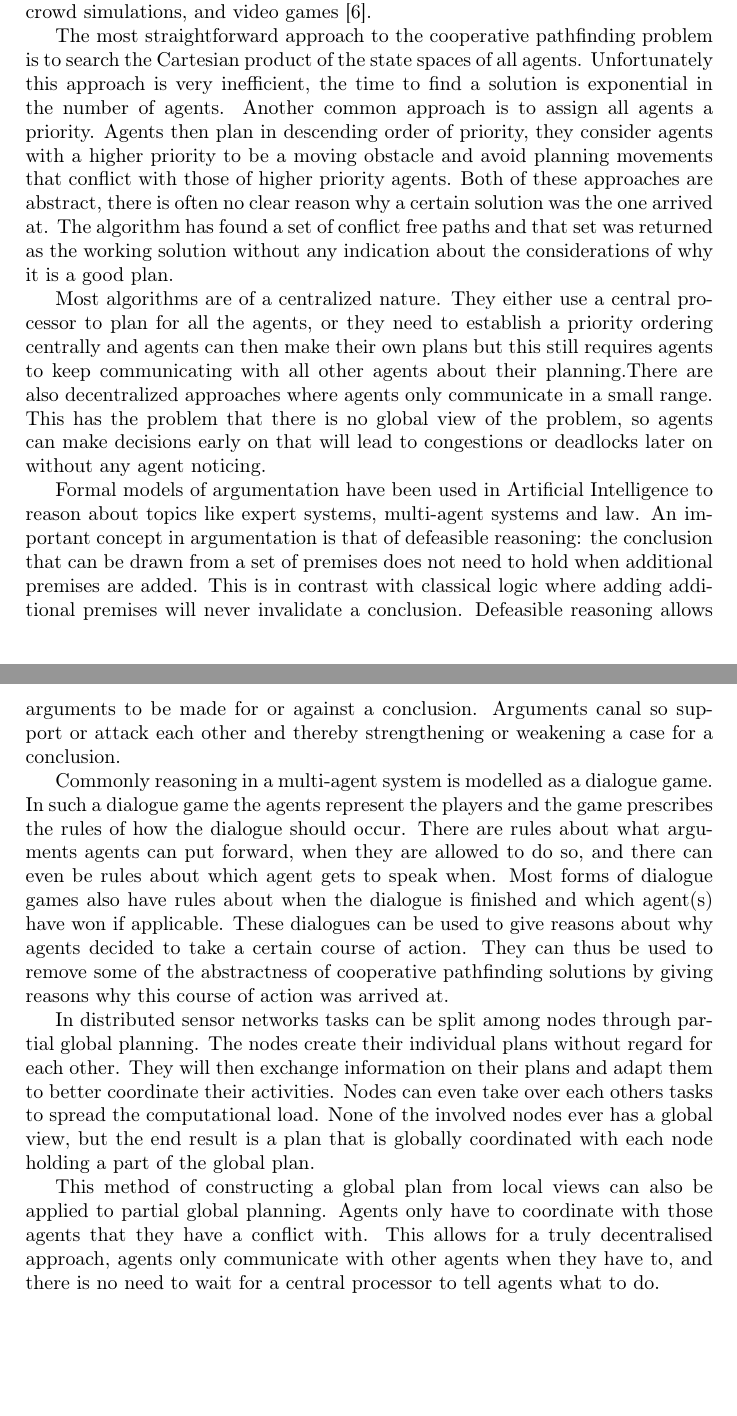
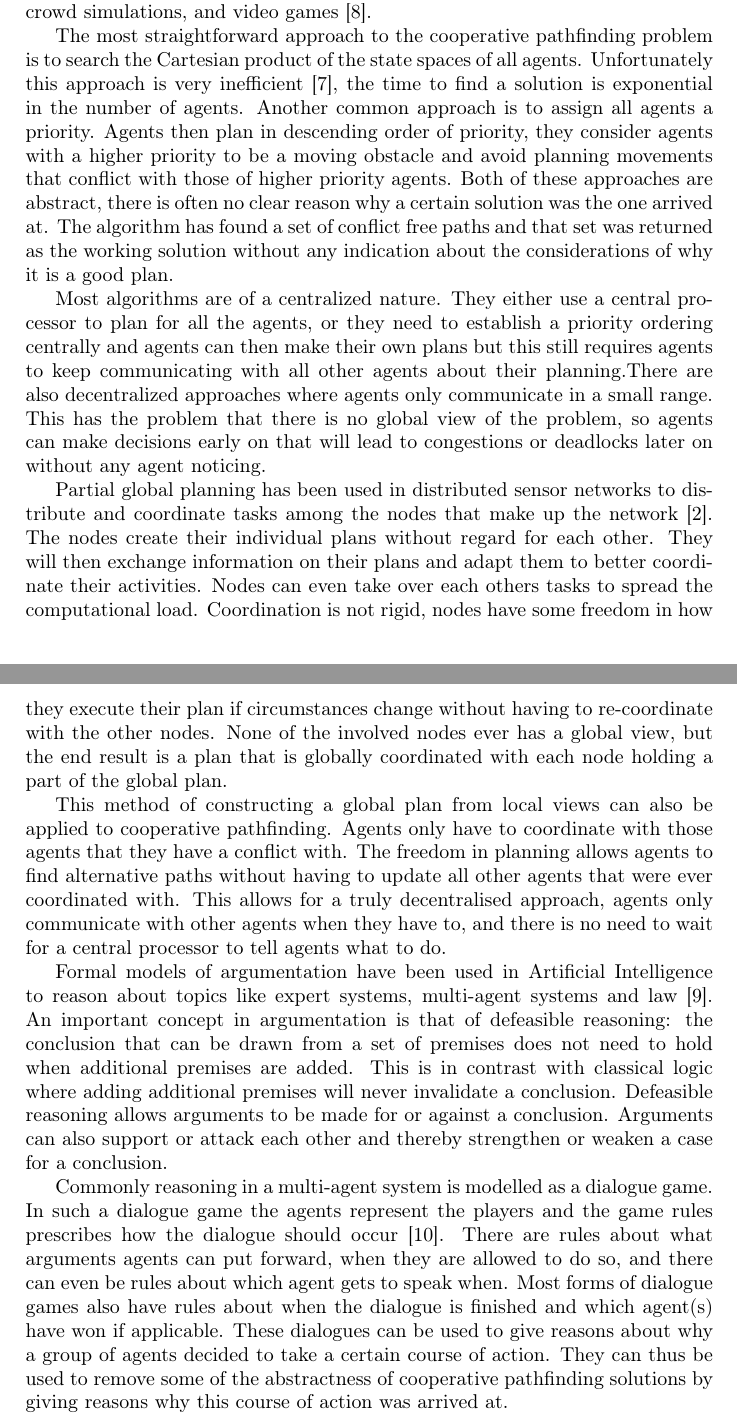
Before and after one commit to XeryusTC/masterproject, a LaTeX paper (reports/final/main.tex, which reads reports/final/tex/intro.tex): two parts of pages 1 and 2 of 5, joined at a grey line, cut so that both start at the same text, the shorter picture padded with empty space. Compiled offline with pdfLaTeX.

Commit message:
Update introduction

```diff
--- a/reports/final/tex/intro.tex
+++ b/reports/final/tex/intro.tex
@@ -11,7 +11,8 @@ traffic management, crowd simulations, and video games \cite{standley2011}.
 %TODO: Discuss cooperative pathfinding and abstract solutions.
 The most straightforward approach to the cooperative pathfinding problem is to
 search the Cartesian product of the state spaces of all agents. Unfortunately
-this approach is very inefficient, the time to find a solution is exponential
+this approach is very inefficient \cite{sharon2013}, the time to find a
+solution is exponential
 in the number of agents. Another common approach is to assign all agents a
 priority. Agents then plan in descending order of priority, they consider
 agents with a higher priority to be a moving obstacle and avoid planning
@@ -30,43 +31,50 @@ in a small range. This has the problem that there is no global view of the
 problem, so agents can make decisions early on that will lead to congestions or
 deadlocks later on without any agent noticing.
 
+%TODO: Discuss how partial global planning gives local to global view, and
+%allows for cooperation.
+Partial global planning has been used in distributed sensor networks to
+distribute and coordinate tasks among the nodes that make up the network
+\cite{durfee1991}. The nodes create their individual plans without regard for
+each other. They will then exchange information on their plans and adapt them
+to better coordinate their activities. Nodes can even take over each others
+tasks to spread the computational load. Coordination is not rigid, nodes have
+some freedom in how they execute their plan if circumstances change without
+having to re-coordinate with the other nodes. None of the involved nodes ever
+has a global view, but the end result is a plan that is globally coordinated
+with each node holding a part of the global plan.
+
+This method of constructing a global plan from local views can also be applied
+to cooperative pathfinding. Agents only have to coordinate with those agents
+that they have a conflict with. The freedom in planning allows agents to find
+alternative paths without having to update all other agents that were ever
+coordinated with. This allows for a truly decentralised approach,
+agents only communicate with other agents when they have to, and there is no
+need to wait for a central processor to tell agents what to do.
+
 %TODO: Discuss how argumentation adds reasons for solutions.
 Formal models of argumentation have been used in Artificial Intelligence to
-reason about topics like expert systems, multi-agent systems and law. An
-important concept in argumentation is that of defeasible reasoning: the
+reason about topics like expert systems, multi-agent systems and law
+\cite{vaneemeren2014}.
+An important concept in argumentation is that of defeasible reasoning: the
 conclusion that can be drawn from a set of premises does not need to hold when
 additional premises are added. This is in contrast with classical logic where
 adding additional premises will never invalidate a conclusion. Defeasible
 reasoning allows arguments to be made for or against a conclusion. Arguments
-canal so support or attack each other and thereby strengthening or weakening a
+can also support or attack each other and thereby strengthen or weaken a
 case for a conclusion.
 
 Commonly reasoning in a multi-agent system is modelled as a dialogue game. In
-such a dialogue game the agents represent the players and the game prescribes
-the rules of how the dialogue should occur. There are rules about what
+such a dialogue game the agents represent the players and the game rules
+prescribes how the dialogue should occur \cite{walton1995}. There are rules
+about what
 arguments agents can put forward, when they are allowed to do so, and there can
 even be rules about which agent gets to speak when. Most forms of dialogue
 games also have rules about when the dialogue is finished and which agent(s)
-have won if applicable. These dialogues can be used to give reasons about why
-agents decided to take a certain course of action. They can thus be used to
-remove some of the abstractness of cooperative pathfinding solutions by giving
-reasons why this course of action was arrived at.
-
-%TODO: Discuss how partial global planning gives local to global view, and
-%allows for cooperation.
-In distributed sensor networks tasks can be split among nodes through partial
-global planning. The nodes create their individual plans without regard for
-each other. They will then exchange information on their plans and adapt them
-to better coordinate their activities. Nodes can even take over each others
-tasks to spread the computational load. None of the involved nodes ever has a
-global view, but the end result is a plan that is globally coordinated with
-each node holding a part of the global plan.
-
-This method of constructing a global plan from local views can also be applied
-to partial global planning. Agents only have to coordinate with those agents
-that they have a conflict with. This allows for a truly decentralised approach,
-agents only communicate with other agents when they have to, and there is no
-need to wait for a central processor to tell agents what to do.
+have won if applicable. These dialogues can be used to give reasons about why a
+group of agents decided to take a certain course of action. They can thus be
+used to remove some of the abstractness of cooperative pathfinding solutions by
+giving reasons why this course of action was arrived at.
 
 %TODO: describe how to combine these three views
 
```
Also changed, not shown: reports/final/tex/results.tex (+1 -0 lines).
